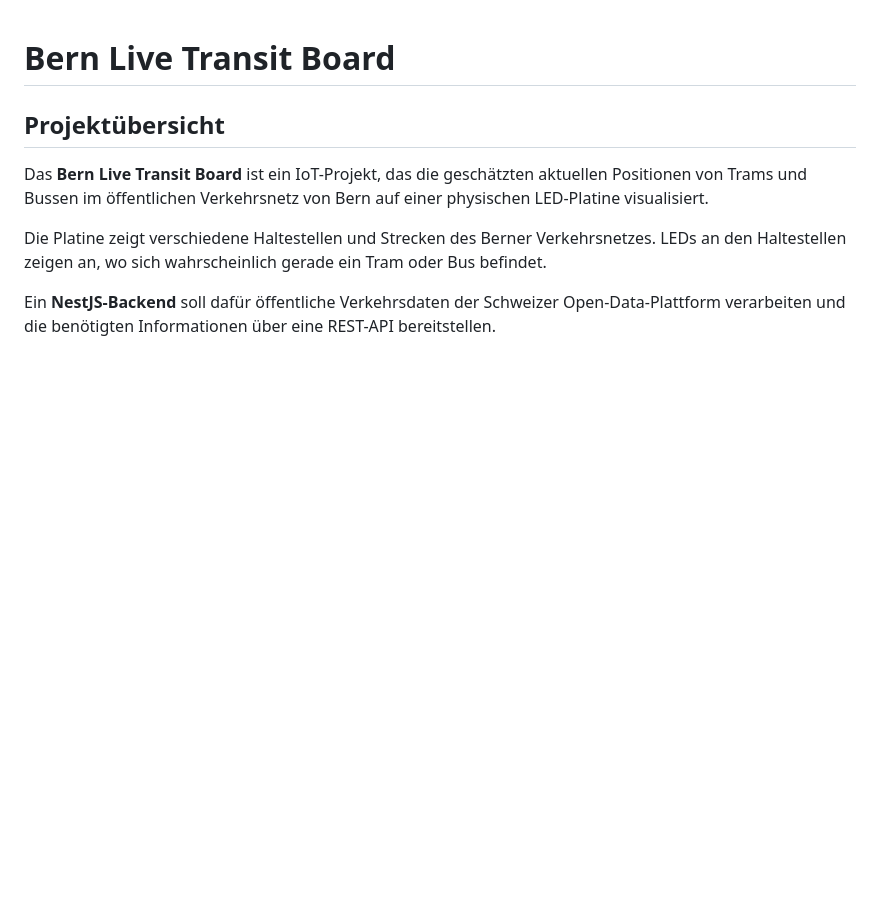
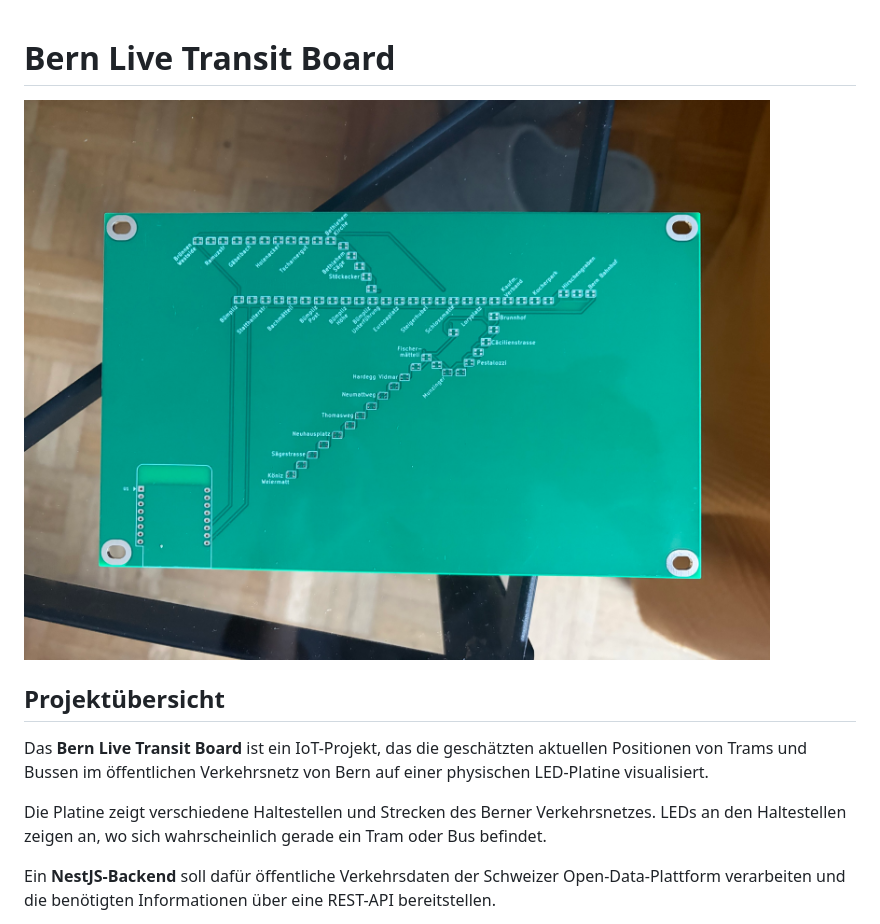
Before and after one commit to MeHaVr/TransboradBackend, a Markdown page: README.md, the part around the change. Drawn GitHub-style; pictures changed too: docs/images/bern-transit-board.jpg (added); blank space fills up the shorter version.

Commit message:
Add transit board photo to README

```diff
--- a/README.md
+++ b/README.md
@@ -1,4 +1,6 @@
 # Bern Live Transit Board
+
+![LED-Platine des Bern Live Transit Boards mit Haltestellen und Strecken des Berner Verkehrsnetzes](docs/images/bern-transit-board.jpg)
 
 ## Projektübersicht
 
```
